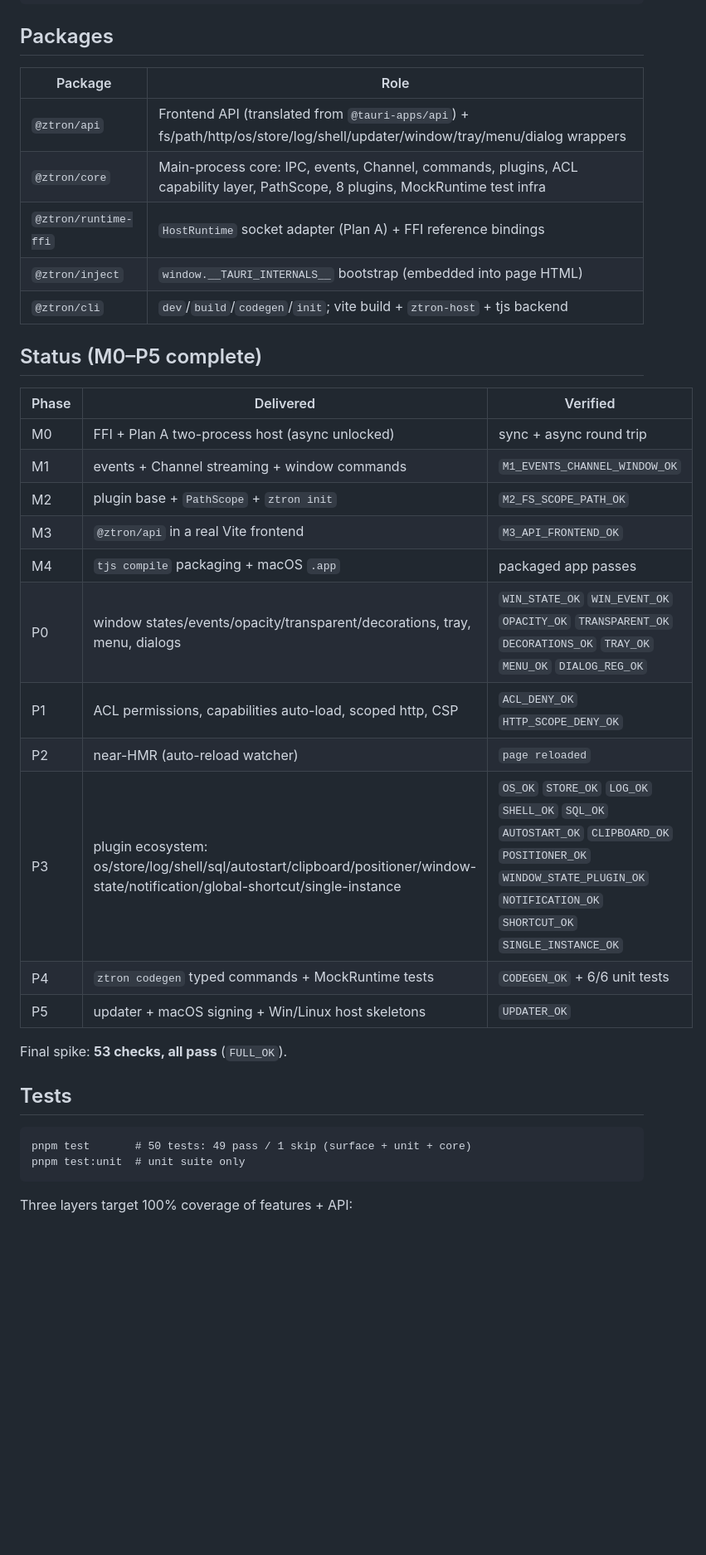
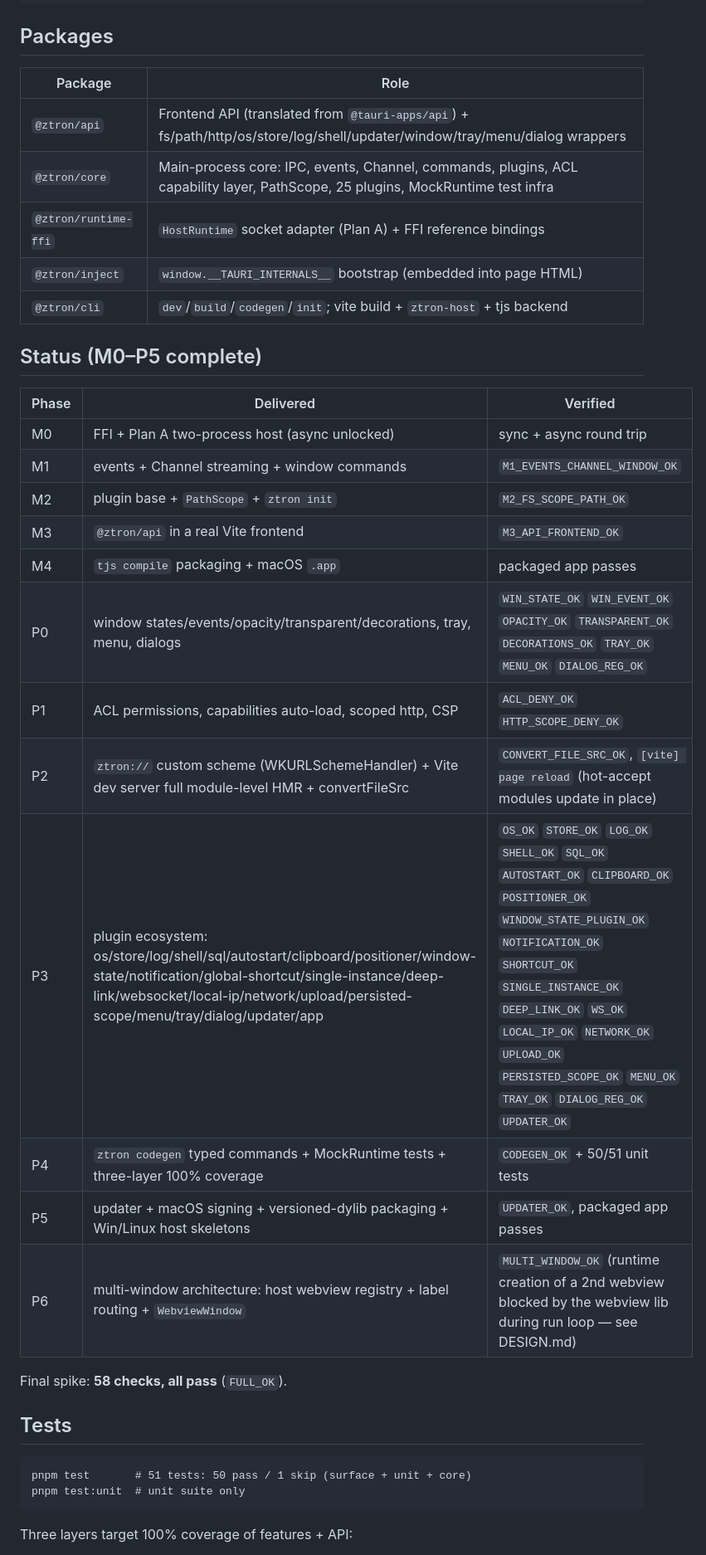
Before and after one commit to ZturnLibs/ztron, a Markdown page: README.md, the part around one of its changes. Shown at 83% size. GitHub-like rendering; blank space fills up the shorter version.

Commit message:
docs: update README/ROADMAP/tests for completed work (58 spike, Vite HMR, multi-window)

````diff
--- a/README.md
+++ b/README.md
@@ -21,36 +21,37 @@ See [DESIGN.md](./DESIGN.md) for the full architecture, milestones, findings and
 
 ## Packages
 
-| Package              | Role                                                                                                                           |
-| -------------------- | ------------------------------------------------------------------------------------------------------------------------------ |
-| `@ztron/api`         | Frontend API (translated from `@tauri-apps/api`) + fs/path/http/os/store/log/shell/updater/window/tray/menu/dialog wrappers    |
-| `@ztron/core`        | Main-process core: IPC, events, Channel, commands, plugins, ACL capability layer, PathScope, 8 plugins, MockRuntime test infra |
-| `@ztron/runtime-ffi` | `HostRuntime` socket adapter (Plan A) + FFI reference bindings                                                                 |
-| `@ztron/inject`      | `window.__TAURI_INTERNALS__` bootstrap (embedded into page HTML)                                                               |
-| `@ztron/cli`         | `dev`/`build`/`codegen`/`init`; vite build + `ztron-host` + tjs backend                                                        |
+| Package              | Role                                                                                                                            |
+| -------------------- | ------------------------------------------------------------------------------------------------------------------------------- |
+| `@ztron/api`         | Frontend API (translated from `@tauri-apps/api`) + fs/path/http/os/store/log/shell/updater/window/tray/menu/dialog wrappers     |
+| `@ztron/core`        | Main-process core: IPC, events, Channel, commands, plugins, ACL capability layer, PathScope, 25 plugins, MockRuntime test infra |
+| `@ztron/runtime-ffi` | `HostRuntime` socket adapter (Plan A) + FFI reference bindings                                                                  |
+| `@ztron/inject`      | `window.__TAURI_INTERNALS__` bootstrap (embedded into page HTML)                                                                |
+| `@ztron/cli`         | `dev`/`build`/`codegen`/`init`; vite build + `ztron-host` + tjs backend                                                         |
 
 ## Status (M0–P5 complete)
 
-| Phase | Delivered                                                                                                                         | Verified                                                                                                                                                                    |
-| ----- | --------------------------------------------------------------------------------------------------------------------------------- | --------------------------------------------------------------------------------------------------------------------------------------------------------------------------- |
-| M0    | FFI + Plan A two-process host (async unlocked)                                                                                    | sync + async round trip                                                                                                                                                     |
-| M1    | events + Channel streaming + window commands                                                                                      | `M1_EVENTS_CHANNEL_WINDOW_OK`                                                                                                                                               |
-| M2    | plugin base + `PathScope` + `ztron init`                                                                                          | `M2_FS_SCOPE_PATH_OK`                                                                                                                                                       |
-| M3    | `@ztron/api` in a real Vite frontend                                                                                              | `M3_API_FRONTEND_OK`                                                                                                                                                        |
-| M4    | `tjs compile` packaging + macOS `.app`                                                                                            | packaged app passes                                                                                                                                                         |
-| P0    | window states/events/opacity/transparent/decorations, tray, menu, dialogs                                                         | `WIN_STATE_OK` `WIN_EVENT_OK` `OPACITY_OK` `TRANSPARENT_OK` `DECORATIONS_OK` `TRAY_OK` `MENU_OK` `DIALOG_REG_OK`                                                            |
-| P1    | ACL permissions, capabilities auto-load, scoped http, CSP                                                                         | `ACL_DENY_OK` `HTTP_SCOPE_DENY_OK`                                                                                                                                          |
-| P2    | near-HMR (auto-reload watcher)                                                                                                    | `page reloaded`                                                                                                                                                             |
-| P3    | plugin ecosystem: os/store/log/shell/sql/autostart/clipboard/positioner/window-state/notification/global-shortcut/single-instance | `OS_OK` `STORE_OK` `LOG_OK` `SHELL_OK` `SQL_OK` `AUTOSTART_OK` `CLIPBOARD_OK` `POSITIONER_OK` `WINDOW_STATE_PLUGIN_OK` `NOTIFICATION_OK` `SHORTCUT_OK` `SINGLE_INSTANCE_OK` |
-| P4    | `ztron codegen` typed commands + MockRuntime tests                                                                                | `CODEGEN_OK` + 6/6 unit tests                                                                                                                                               |
-| P5    | updater + macOS signing + Win/Linux host skeletons                                                                                | `UPDATER_OK`                                                                                                                                                                |
+| Phase | Delivered                                                                                                                                                                                                                  | Verified                                                                                                                                                                                                                                                                                                        |
+| ----- | -------------------------------------------------------------------------------------------------------------------------------------------------------------------------------------------------------------------------- | --------------------------------------------------------------------------------------------------------------------------------------------------------------------------------------------------------------------------------------------------------------------------------------------------------------- |
+| M0    | FFI + Plan A two-process host (async unlocked)                                                                                                                                                                             | sync + async round trip                                                                                                                                                                                                                                                                                         |
+| M1    | events + Channel streaming + window commands                                                                                                                                                                               | `M1_EVENTS_CHANNEL_WINDOW_OK`                                                                                                                                                                                                                                                                                   |
+| M2    | plugin base + `PathScope` + `ztron init`                                                                                                                                                                                   | `M2_FS_SCOPE_PATH_OK`                                                                                                                                                                                                                                                                                           |
+| M3    | `@ztron/api` in a real Vite frontend                                                                                                                                                                                       | `M3_API_FRONTEND_OK`                                                                                                                                                                                                                                                                                            |
+| M4    | `tjs compile` packaging + macOS `.app`                                                                                                                                                                                     | packaged app passes                                                                                                                                                                                                                                                                                             |
+| P0    | window states/events/opacity/transparent/decorations, tray, menu, dialogs                                                                                                                                                  | `WIN_STATE_OK` `WIN_EVENT_OK` `OPACITY_OK` `TRANSPARENT_OK` `DECORATIONS_OK` `TRAY_OK` `MENU_OK` `DIALOG_REG_OK`                                                                                                                                                                                                |
+| P1    | ACL permissions, capabilities auto-load, scoped http, CSP                                                                                                                                                                  | `ACL_DENY_OK` `HTTP_SCOPE_DENY_OK`                                                                                                                                                                                                                                                                              |
+| P2    | `ztron://` custom scheme (WKURLSchemeHandler) + Vite dev server full module-level HMR + convertFileSrc                                                                                                                     | `CONVERT_FILE_SRC_OK`, `[vite] page reload` (hot-accept modules update in place)                                                                                                                                                                                                                                |
+| P3    | plugin ecosystem: os/store/log/shell/sql/autostart/clipboard/positioner/window-state/notification/global-shortcut/single-instance/deep-link/websocket/local-ip/network/upload/persisted-scope/menu/tray/dialog/updater/app | `OS_OK` `STORE_OK` `LOG_OK` `SHELL_OK` `SQL_OK` `AUTOSTART_OK` `CLIPBOARD_OK` `POSITIONER_OK` `WINDOW_STATE_PLUGIN_OK` `NOTIFICATION_OK` `SHORTCUT_OK` `SINGLE_INSTANCE_OK` `DEEP_LINK_OK` `WS_OK` `LOCAL_IP_OK` `NETWORK_OK` `UPLOAD_OK` `PERSISTED_SCOPE_OK` `MENU_OK` `TRAY_OK` `DIALOG_REG_OK` `UPDATER_OK` |
+| P4    | `ztron codegen` typed commands + MockRuntime tests + three-layer 100% coverage                                                                                                                                             | `CODEGEN_OK` + 50/51 unit tests                                                                                                                                                                                                                                                                                 |
+| P5    | updater + macOS signing + versioned-dylib packaging + Win/Linux host skeletons                                                                                                                                             | `UPDATER_OK`, packaged app passes                                                                                                                                                                                                                                                                               |
+| P6    | multi-window architecture: host webview registry + label routing + `WebviewWindow`                                                                                                                                         | `MULTI_WINDOW_OK` (runtime creation of a 2nd webview blocked by the webview lib during run loop — see DESIGN.md)                                                                                                                                                                                                |
 
-Final spike: **53 checks, all pass** (`FULL_OK`).
+Final spike: **58 checks, all pass** (`FULL_OK`).
 
 ## Tests
 
 ```
-pnpm test       # 50 tests: 49 pass / 1 skip (surface + unit + core)
+pnpm test       # 51 tests: 50 pass / 1 skip (surface + unit + core)
 pnpm test:unit  # unit suite only
 ```
 
````
Also changed, not shown: other parts of README.md (+5 -3 lines), ROADMAP.md (+67 -55 lines), 1 other file.
